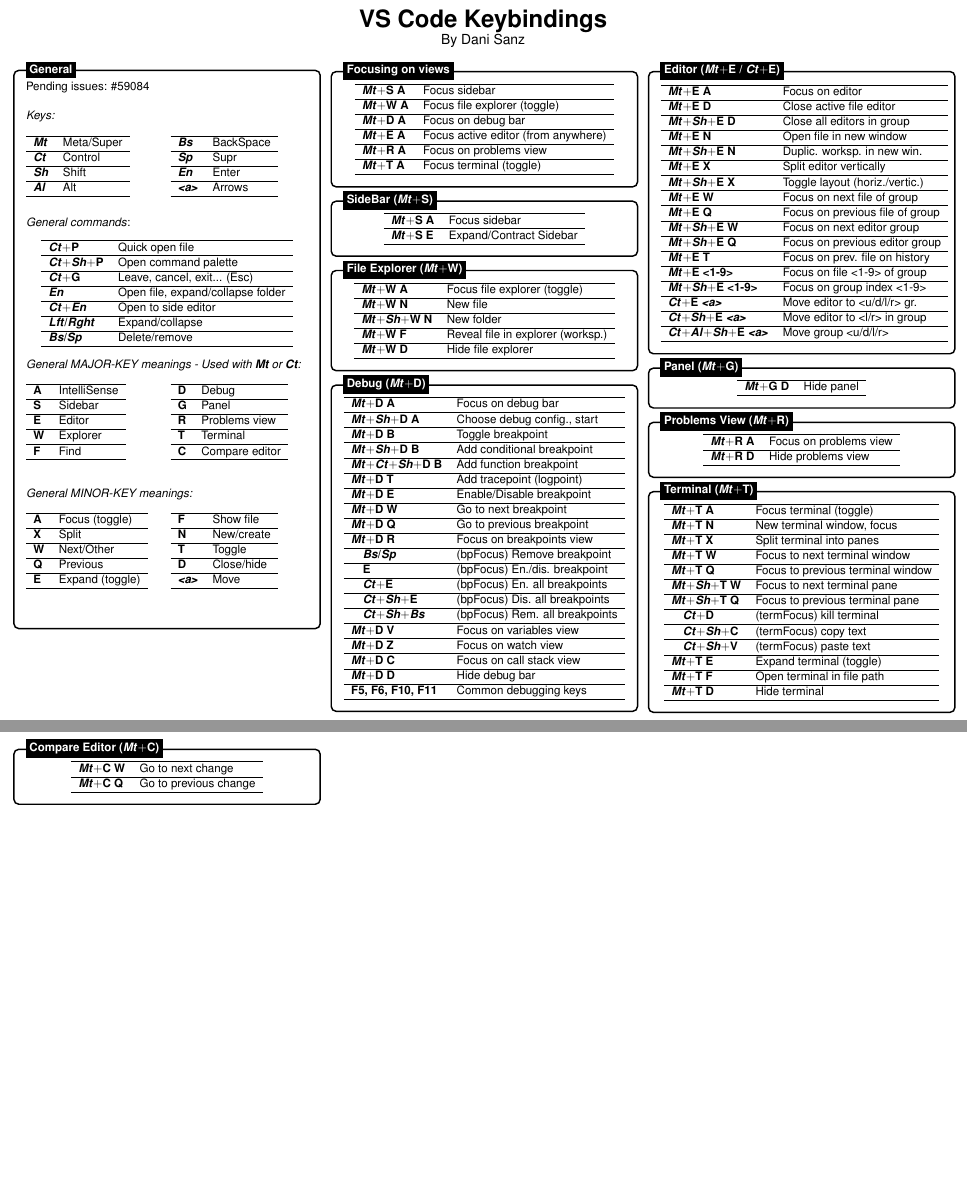
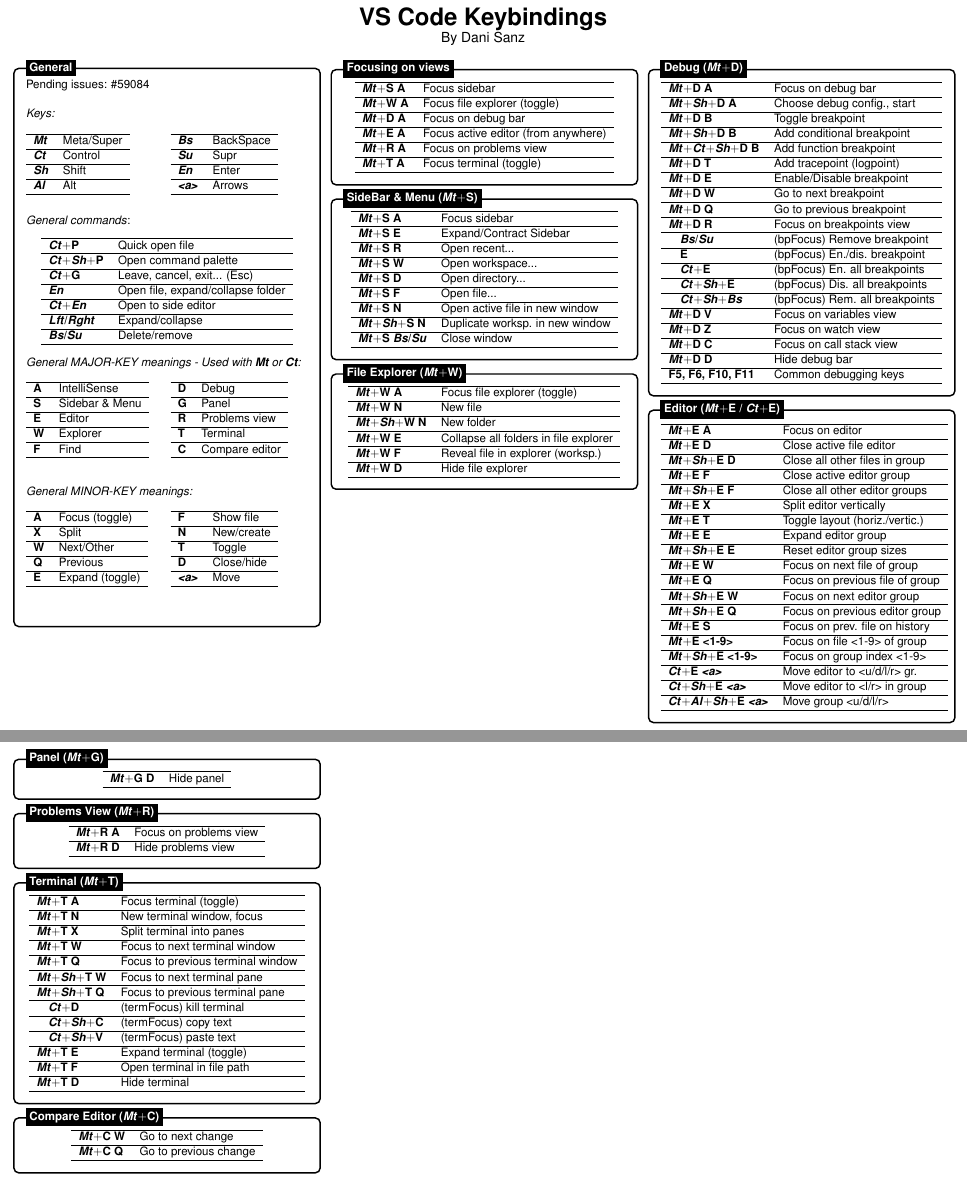
Before and after one commit to dsanz006/vscode_keybindings, a LaTeX document (vscode_cheatcsheet.tex): two parts of pages 1 and 2 of 2, joined at a grey line, cut so that both start at the same text, the shorter picture padded with empty space. Compiled offline with pdfLaTeX.

Commit message:
more Menu & Editor keybindings added

```diff
--- a/vscode_cheatcsheet.tex
+++ b/vscode_cheatcsheet.tex
@@ -76,7 +76,7 @@
             \begin{tabular}{ll}
                 \hline
                 \textbf{\textit{Bs}} & BackSpace \\ \hline
-                \textbf{\textit{Sp}} & Supr \\ \hline
+                \textbf{\textit{Su}} & Supr \\ \hline
                 \textbf{\textit{En}} & Enter \\ \hline
                 \textbf{\textit{<a>}} & Arrows \\ \hline
             \end{tabular}
@@ -93,7 +93,7 @@
             \textbf{\textit{En}} & Open file, expand/collapse folder \\ \hline
             \textbf{\textit{Ct}$+$\textit{En}} & Open to side editor \\ \hline
             \textbf{\textit{Lft}/\textit{Rght}} & Expand/collapse \\ \hline
-            \textbf{\textit{Bs}/\textit{Sp}} & Delete/remove \\ \hline
+            \textbf{\textit{Bs}/\textit{Su}} & Delete/remove \\ \hline
         \end{tabular}
         \end{center}
 
@@ -104,7 +104,7 @@
             \begin{tabular}{ll}
                 \hline
                 \textbf{A} & IntelliSense \\ \hline
-                \textbf{S} & Sidebar \\ \hline
+                \textbf{S} & Sidebar \& Menu \\ \hline
                 \textbf{E} & Editor \\ \hline
                 \textbf{W} & Explorer \\ \hline
                 \textbf{F} & Find \\ \hline
@@ -179,11 +179,18 @@
             \hline
             \textbf{\textit{Mt}$+$S A} & Focus sidebar \\ \hline
             \textbf{\textit{Mt}$+$S E} & Expand/Contract Sidebar \\ \hline
+            \textbf{\textit{Mt}$+$S R} & Open recent... \\ \hline
+            \textbf{\textit{Mt}$+$S W} & Open workspace... \\ \hline
+            \textbf{\textit{Mt}$+$S D} & Open directory... \\ \hline
+            \textbf{\textit{Mt}$+$S F} & Open file... \\ \hline
+            \textbf{\textit{Mt}$+$S N} & Open active file in new window \\ \hline
+            \textbf{\textit{Mt}$+$\textit{Sh}$+$S N} & Duplicate worksp. in new window \\ \hline
+            \textbf{\textit{Mt}$+$S \textit{Bs}/\textit{Su}} & Close window \\ \hline
         \end{tabular}
 
     \end{minipage}
 };
-\node[fancytitle, right=10pt] at (box.north west) {SideBar (\textit{Mt}$+$S)};
+\node[fancytitle, right=10pt] at (box.north west) {SideBar \& Menu (\textit{Mt}$+$S)};
 \end{tikzpicture}
 
 %------------ FILE EXPLORER ---------------
@@ -197,6 +204,7 @@
             \textbf{\textit{Mt}$+$W A} & Focus file explorer (toggle) \\ \hline
             \textbf{\textit{Mt}$+$W N} & New file \\ \hline
             \textbf{\textit{Mt}$+$\textit{Sh}$+$W N} & New folder \\ \hline
+            \textbf{\textit{Mt}$+$W E} & Collapse all folders in file explorer \\ \hline
             \textbf{\textit{Mt}$+$W F} & Reveal file in explorer (worksp.) \\ \hline
             \textbf{\textit{Mt}$+$W D} & Hide file explorer \\ \hline
         \end{tabular}
@@ -224,7 +232,7 @@
             \textbf{\textit{Mt}$+$D W} & Go to next breakpoint \\ \hline
             \textbf{\textit{Mt}$+$D Q} & Go to previous breakpoint \\ \hline
             \textbf{\textit{Mt}$+$D R} & Focus on breakpoints view \\ \hline
-            \textbf{\quad \textit{Bs}/\textit{Sp}} & (bpFocus) Remove breakpoint \\ \hline
+            \textbf{\quad \textit{Bs}/\textit{Su}} & (bpFocus) Remove breakpoint \\ \hline
             \textbf{\quad E} & (bpFocus) En./dis. breakpoint \\ \hline
             \textbf{\quad \textit{Ct}$+$E} & (bpFocus) En. all breakpoints \\ \hline
             \textbf{\quad \textit{Ct}$+$\textit{Sh}$+$E} & (bpFocus) Dis. all breakpoints \\ \hline
@@ -241,8 +249,6 @@
 \node[fancytitle, right=10pt] at (box.north west) {Debug (\textit{Mt}$+$D)};
 \end{tikzpicture}
 
-\columnbreak
-
 %------------ EDITOR ---------------
 \begin{tikzpicture}
 \node [mybox] (box){%
@@ -253,16 +259,18 @@
             \hline
             \textbf{\textit{Mt}$+$E A} & Focus on editor \\ \hline
             \textbf{\textit{Mt}$+$E D} & Close active file editor \\ \hline
-            \textbf{\textit{Mt}$+$\textit{Sh}$+$E D} & Close all editors in group \\ \hline
-            \textbf{\textit{Mt}$+$E N} & Open file in new window \\ \hline
-            \textbf{\textit{Mt}$+$\textit{Sh}$+$E N} & Duplic. worksp. in new win. \\ \hline
+            \textbf{\textit{Mt}$+$\textit{Sh}$+$E D} & Close all other files in group \\ \hline
+            \textbf{\textit{Mt}$+$E F} & Close active editor group \\ \hline
+            \textbf{\textit{Mt}$+$\textit{Sh}$+$E F} & Close all other editor groups \\ \hline
             \textbf{\textit{Mt}$+$E X} & Split editor vertically \\ \hline
-            \textbf{\textit{Mt}$+$\textit{Sh}$+$E X} & Toggle layout (horiz./vertic.) \\ \hline
+            \textbf{\textit{Mt}$+$E T} & Toggle layout (horiz./vertic.) \\ \hline
+            \textbf{\textit{Mt}$+$E E} & Expand editor group \\ \hline
+            \textbf{\textit{Mt}$+$\textit{Sh}$+$E E} & Reset editor group sizes \\ \hline
             \textbf{\textit{Mt}$+$E W} & Focus on next file of group \\ \hline
             \textbf{\textit{Mt}$+$E Q} & Focus on previous file of group \\ \hline
             \textbf{\textit{Mt}$+$\textit{Sh}$+$E W} & Focus on next editor group \\ \hline
             \textbf{\textit{Mt}$+$\textit{Sh}$+$E Q} & Focus on previous editor group \\ \hline
-            \textbf{\textit{Mt}$+$E T} & Focus on prev. file on history \\ \hline
+            \textbf{\textit{Mt}$+$E S} & Focus on prev. file on history \\ \hline
             \textbf{\textit{Mt}$+$E <1-9>} & Focus on file <1-9> of group \\ \hline
             \textbf{\textit{Mt}$+$\textit{Sh}$+$E <1-9>} & Focus on group index <1-9> \\ \hline
             \textbf{\textit{Ct}$+$E \textit{<a>}} & Move editor to <u/d/l/r> gr. \\ \hline
@@ -274,6 +282,8 @@
 };
 \node[fancytitle, right=10pt] at (box.north west) {Editor (\textit{Mt}$+$E / \textit{Ct}$+$E)};
 \end{tikzpicture}
+
+\columnbreak
 
 %------------ PANEL ---------------
 \begin{tikzpicture}
@@ -336,8 +346,6 @@
 \node[fancytitle, right=10pt] at (box.north west) {Terminal (\textit{Mt}$+$T)};
 \end{tikzpicture}
 
-\columnbreak
-
 %------------ COMPARE EDITOR ---------------
 \begin{tikzpicture}
 \node [mybox] (box){%
```
Also changed, not shown: vscode_cheatcsheet.tex (2 more changed lines), 1 other file.
